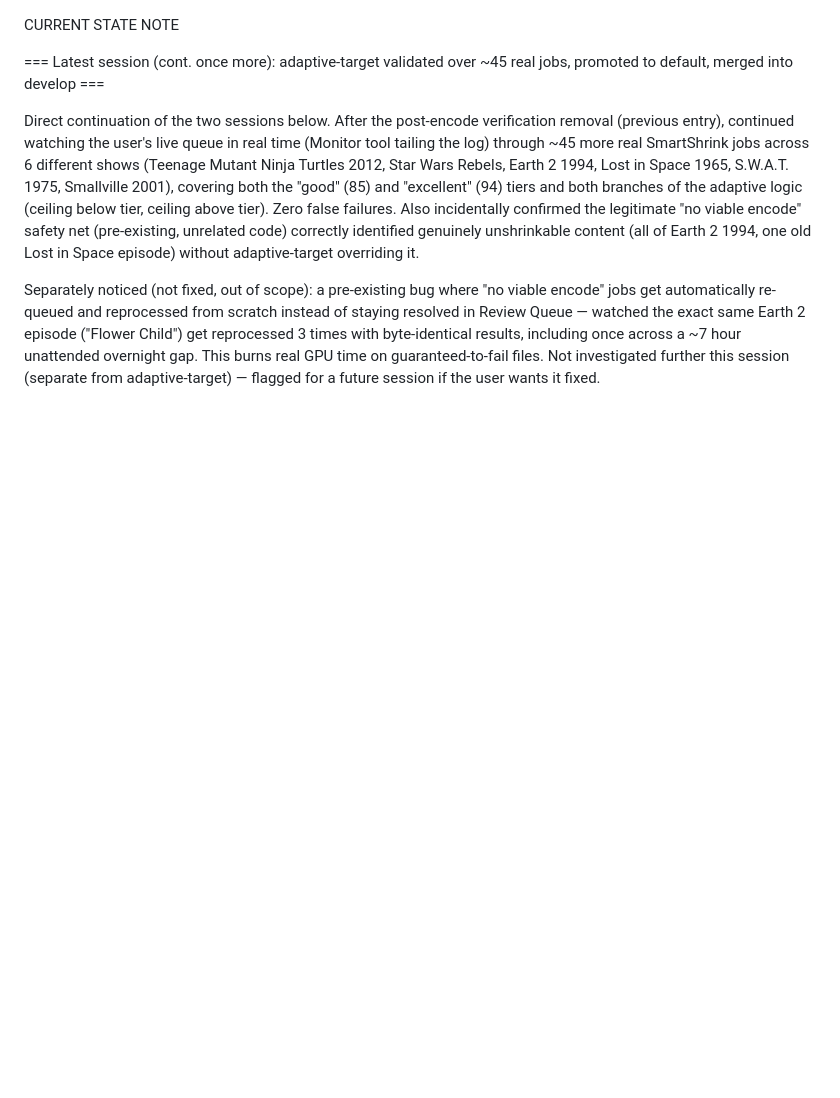
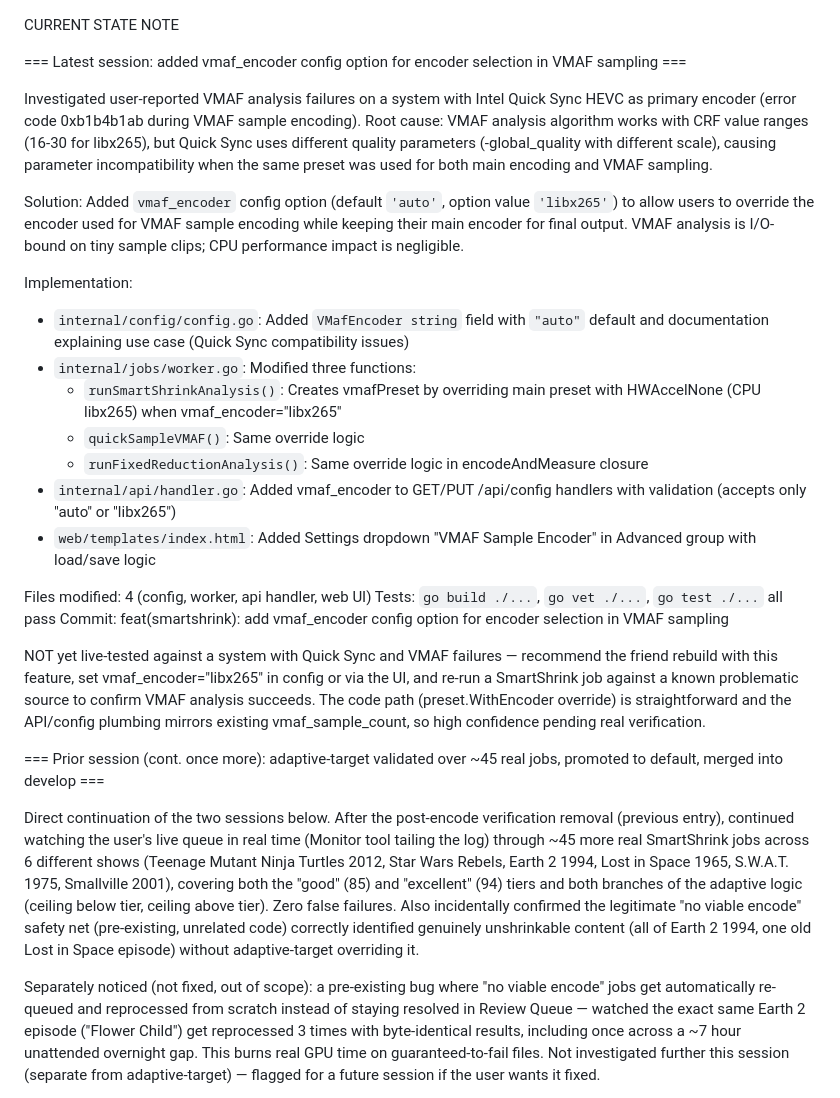
Before and after one commit to braydin72/MediaForge, a Markdown page: CURRENT_STATE.md, the part around the change. Drawn GitHub-style; blank space fills up the shorter version.

Commit message:
docs: document vmaf_encoder configuration feature
Updated CHANGELOG.md and CURRENT_STATE.md with the new vmaf_encoder config
option that allows overriding the encoder used for VMAF sample encoding.
This addresses Quick Sync HEVC compatibility issues in VMAF analysis.

Co-Authored-By: Claude Haiku 4.5 <noreply@anthropic.com>
Claude-Session: https://claude.ai/code/session_01V9q3Q4QcvwsdYZispmwDWp

```diff
--- a/CURRENT_STATE.md
+++ b/CURRENT_STATE.md
@@ -1,6 +1,48 @@
 CURRENT STATE NOTE
 
-=== Latest session (cont. once more): adaptive-target validated over ~45 real jobs, promoted to default, merged into develop ===
+=== Latest session: added vmaf_encoder config option for encoder selection in VMAF sampling ===
+
+Investigated user-reported VMAF analysis failures on a system with Intel
+Quick Sync HEVC as primary encoder (error code 0xb1b4b1ab during VMAF sample
+encoding). Root cause: VMAF analysis algorithm works with CRF value ranges
+(16-30 for libx265), but Quick Sync uses different quality parameters
+(-global_quality with different scale), causing parameter incompatibility
+when the same preset was used for both main encoding and VMAF sampling.
+
+Solution: Added `vmaf_encoder` config option (default `'auto'`, option value
+`'libx265'`) to allow users to override the encoder used for VMAF sample
+encoding while keeping their main encoder for final output. VMAF analysis is
+I/O-bound on tiny sample clips; CPU performance impact is negligible.
+
+Implementation:
+- `internal/config/config.go`: Added `VMafEncoder string` field with
+  `"auto"` default and documentation explaining use case (Quick Sync
+  compatibility issues)
+- `internal/jobs/worker.go`: Modified three functions:
+  * `runSmartShrinkAnalysis()`: Creates vmafPreset by overriding main preset
+    with HWAccelNone (CPU libx265) when vmaf_encoder="libx265"
+  * `quickSampleVMAF()`: Same override logic
+  * `runFixedReductionAnalysis()`: Same override logic in encodeAndMeasure
+    closure
+- `internal/api/handler.go`: Added vmaf_encoder to GET/PUT /api/config
+  handlers with validation (accepts only "auto" or "libx265")
+- `web/templates/index.html`: Added Settings dropdown "VMAF Sample Encoder"
+  in Advanced group with load/save logic
+
+Files modified: 4 (config, worker, api handler, web UI)
+Tests: `go build ./...`, `go vet ./...`, `go test ./...` all pass
+Commit: feat(smartshrink): add vmaf_encoder config option for encoder
+  selection in VMAF sampling
+
+NOT yet live-tested against a system with Quick Sync and VMAF failures —
+recommend the friend rebuild with this feature, set vmaf_encoder="libx265"
+in config or via the UI, and re-run a SmartShrink job against a known
+problematic source to confirm VMAF analysis succeeds. The code path
+(preset.WithEncoder override) is straightforward and the API/config
+plumbing mirrors existing vmaf_sample_count, so high confidence pending
+real verification.
+
+=== Prior session (cont. once more): adaptive-target validated over ~45 real jobs, promoted to default, merged into develop ===
 
 Direct continuation of the two sessions below. After the post-encode
 verification removal (previous entry), continued watching the user's live
```
Also changed, not shown: CHANGELOG.md (+13 -0 lines).
